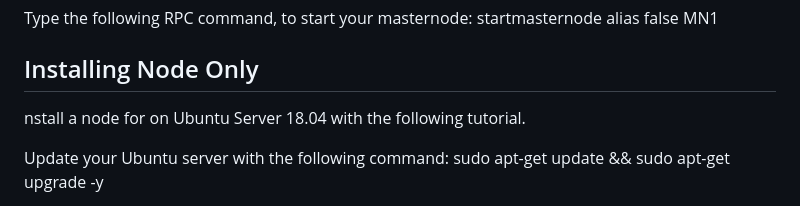
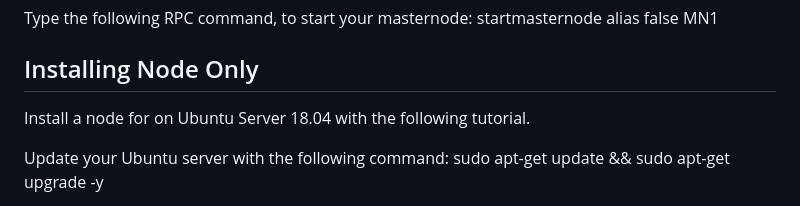
Before and after one commit to denodes/DEN, a Markdown page: README.md, the part around the change. Drawn GitHub-style.

```diff
--- a/README.md
+++ b/README.md
@@ -168,7 +168,7 @@ startmasternode alias false MN1
 
 
 ## Installing Node Only ##
-nstall a node for on Ubuntu Server 18.04 with the following tutorial.
+Install a node for on Ubuntu Server 18.04 with the following tutorial.
 
 Update your Ubuntu server with the following command:
 sudo apt-get update && sudo apt-get upgrade -y
```
